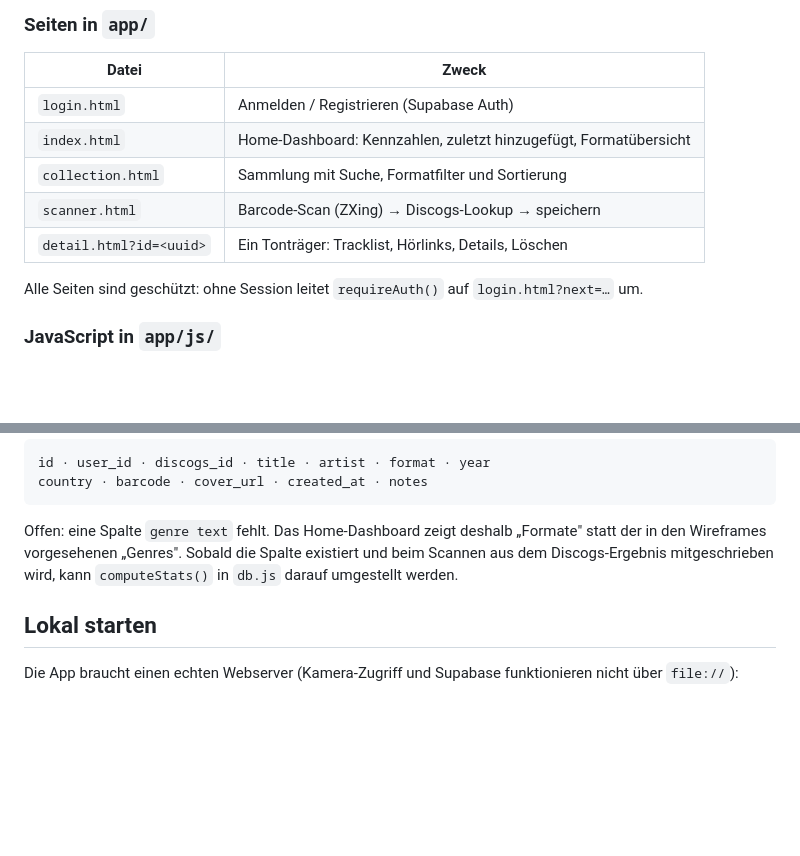
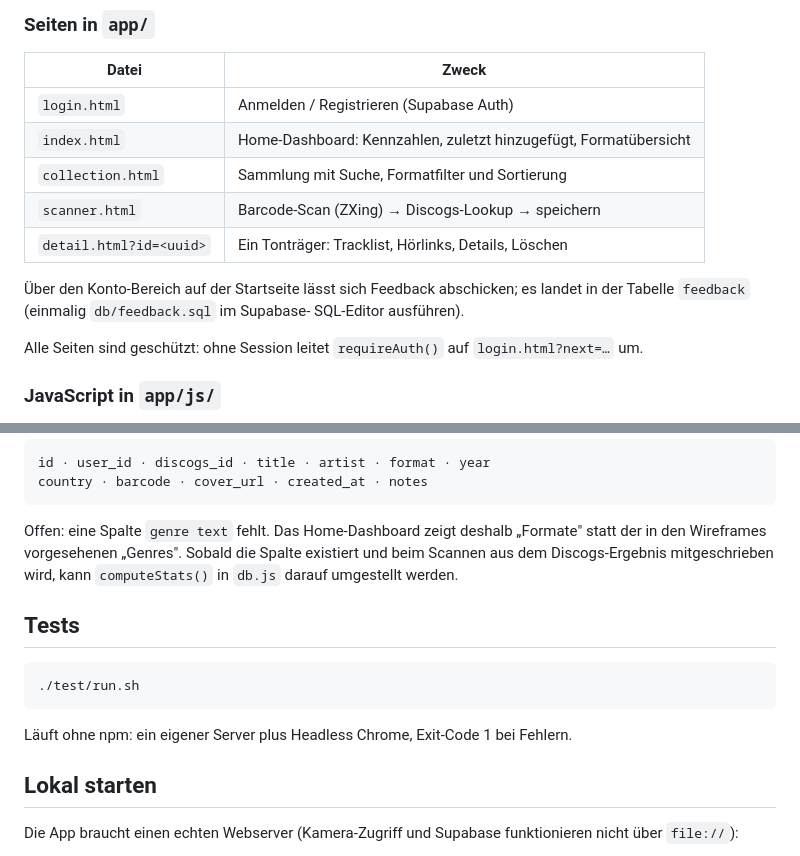
Before and after one commit to Massim1701/collectview, a Markdown page: README.md, 2 parts joined by grey strips. GitHub-like rendering; blank space fills up the shorter version.

````diff
--- a/README.md
+++ b/README.md
@@ -25,6 +25,10 @@ App + Webseite zum Katalogisieren von Schallplatten, CDs und Musik-DVDs/Blu-rays
 | `collection.html` | Sammlung mit Suche, Formatfilter und Sortierung |
 | `scanner.html` | Barcode-Scan (ZXing) → Discogs-Lookup → speichern |
 | `detail.html?id=<uuid>` | Ein Tonträger: Tracklist, Hörlinks, Details, Löschen |
+
+Über den Konto-Bereich auf der Startseite lässt sich Feedback abschicken; es
+landet in der Tabelle `feedback` (einmalig `db/feedback.sql` im Supabase-
+SQL-Editor ausführen).
 
 Alle Seiten sind geschützt: ohne Session leitet `requireAuth()` auf
 `login.html?next=…` um.
@@ -80,6 +84,15 @@ Offen: eine Spalte `genre text` fehlt. Das Home-Dashboard zeigt deshalb
 existiert und beim Scannen aus dem Discogs-Ergebnis mitgeschrieben wird, kann
 `computeStats()` in `db.js` darauf umgestellt werden.
 
+## Tests
+
+```bash
+./test/run.sh
+```
+
+Läuft ohne npm: ein eigener Server plus Headless Chrome, Exit-Code 1 bei
+Fehlern.
+
 ## Lokal starten
 
 Die App braucht einen echten Webserver (Kamera-Zugriff und Supabase
````
Also changed, not shown: CLAUDE.md (+30 -7 lines).
